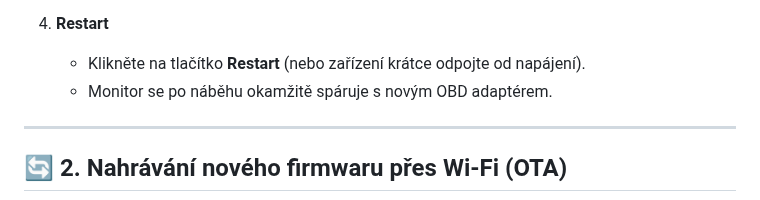
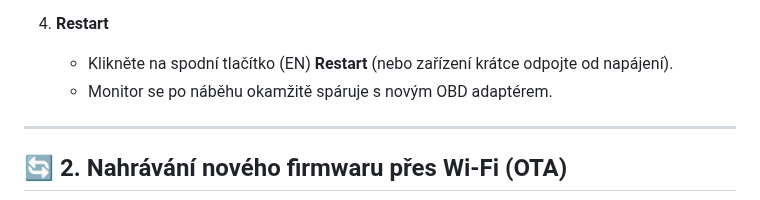
Before and after one commit to MarioHP/telemetry-monitor-flasher, a Markdown page: README.md, the part around the change. Rendered like a GitHub page.

Commit message:
Clarify restart button instructions in README

```diff
--- a/README.md
+++ b/README.md
@@ -115,7 +115,7 @@ MAC adresa je unikátní 12místný kód (vypadá např. jako `11:22:33:AA:BB:CC
    * Zadaná adresa se bezpečně uloží do trvalé paměti **NVS** (zůstane bezpečně zachována i po kompletním odpojení od autobaterie).
 
 4. **Restart**
-   * Klikněte na tlačítko **Restart** (nebo zařízení krátce odpojte od napájení).
+   * Klikněte na spodní tlačítko (EN) **Restart** (nebo zařízení krátce odpojte od napájení).
    * Monitor se po náběhu okamžitě spáruje s novým OBD adaptérem.
 
 ---
```
